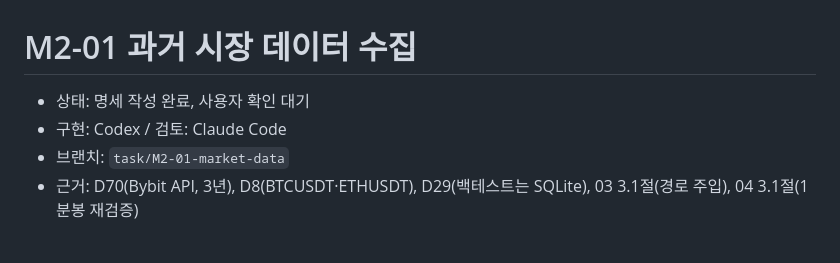
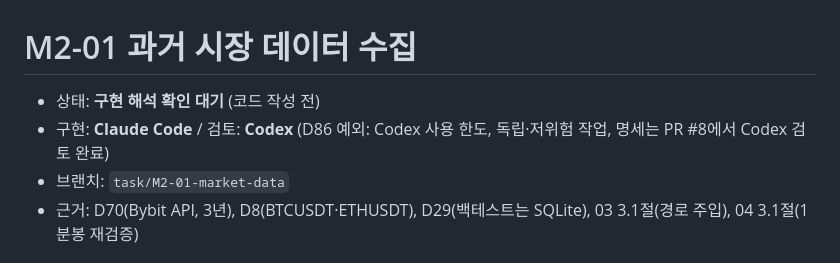
Before and after one commit to JJang-Ah/RichLetsGo, a Markdown page: docs/tasks/M2-01-market-data.md, the part around one of its changes. Rendered like a GitHub page.

```diff
--- a/docs/tasks/M2-01-market-data.md
+++ b/docs/tasks/M2-01-market-data.md
@@ -1,7 +1,7 @@
 # M2-01 과거 시장 데이터 수집
 
-- 상태: 명세 작성 완료, 사용자 확인 대기
-- 구현: Codex / 검토: Claude Code
+- 상태: **구현 해석 확인 대기** (코드 작성 전)
+- 구현: **Claude Code** / 검토: **Codex** (D86 예외: Codex 사용 한도, 독립·저위험 작업, 명세는 PR #8에서 Codex 검토 완료)
 - 브랜치: `task/M2-01-market-data`
 - 근거: D70(Bybit API, 3년), D8(BTCUSDT·ETHUSDT), D29(백테스트는 SQLite), 03 3.1절(경로 주입), 04 3.1절(1분봉 재검증)
 
```
Also changed, not shown: other parts of docs/tasks/M2-01-market-data.md (+23 -0 lines).
